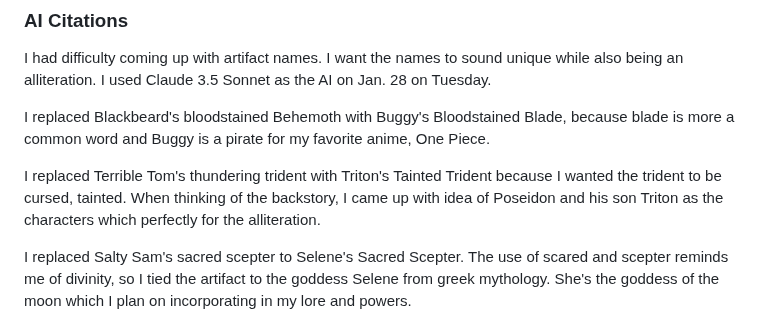
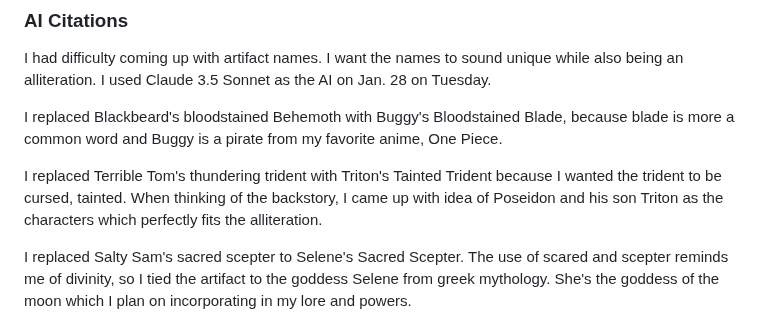
Before and after one commit to amodhakal/escape-rack, a Markdown page: README.md, the part around the change. GitHub-like rendering.

```diff
--- a/README.md
+++ b/README.md
@@ -7,11 +7,11 @@ An interactive game built with Inky game engine. Your enemy Alex Jones and his c
 I had difficulty coming up with artifact names. I want the names to sound unique while also being an alliteration. I used Claude 3.5 Sonnet as the AI on Jan. 28 on Tuesday.
 
 I replaced Blackbeard's bloodstained Behemoth with Buggy's Bloodstained Blade, because blade is more a common word and Buggy is a
-pirate for my favorite anime, One Piece.
+pirate from my favorite anime, One Piece.
 
 I replaced Terrible Tom's thundering trident with Triton's Tainted Trident because I wanted
 the trident to be cursed, tainted. When thinking of the backstory, I came up with idea of Poseidon and his son Triton as the characters
-which perfectly for the alliteration.
+which perfectly fits the alliteration.
 
 I replaced Salty Sam's sacred scepter to Selene's Sacred Scepter. The use of scared and scepter reminds me of divinity, so I tied the
 artifact to the goddess Selene from greek mythology. She's the goddess of the moon which I plan on incorporating in my lore and powers.
```
